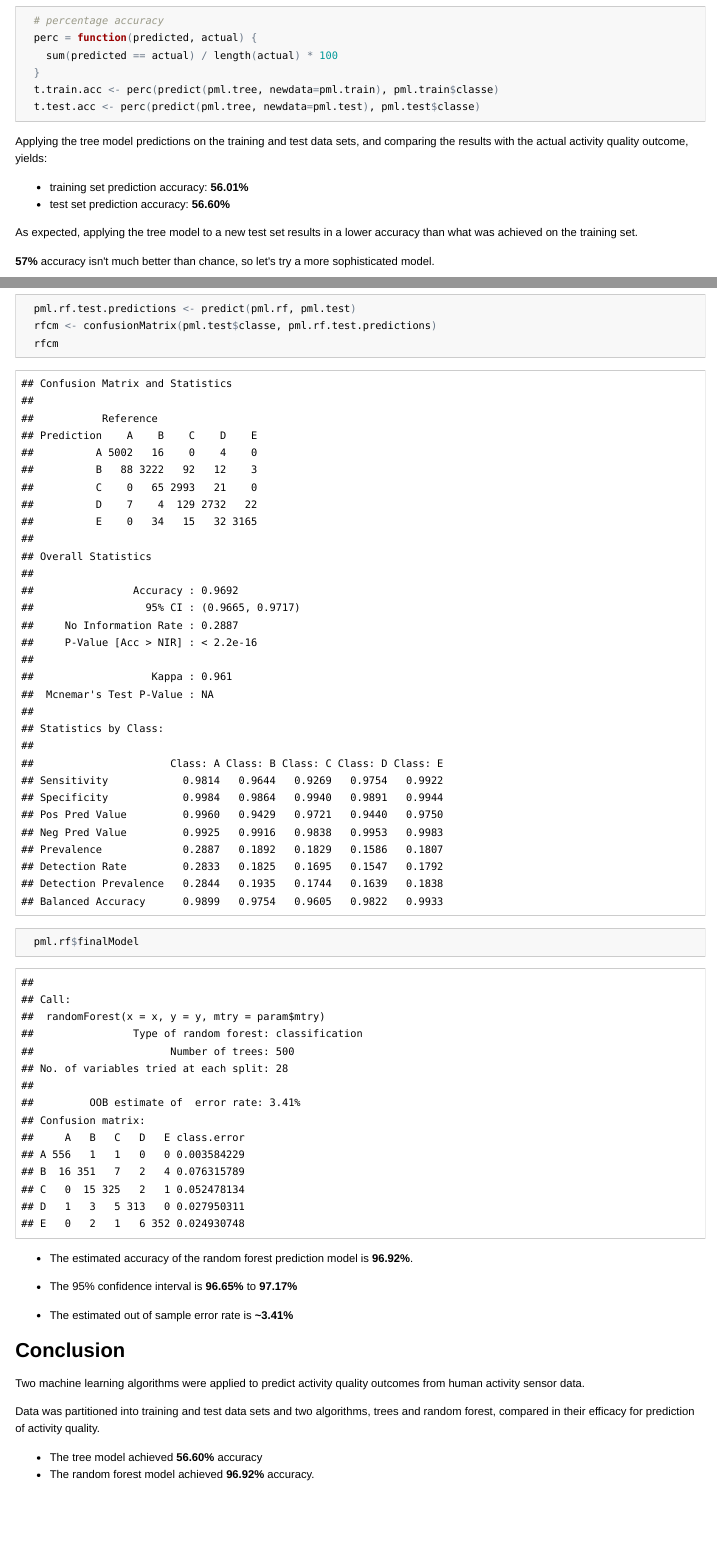
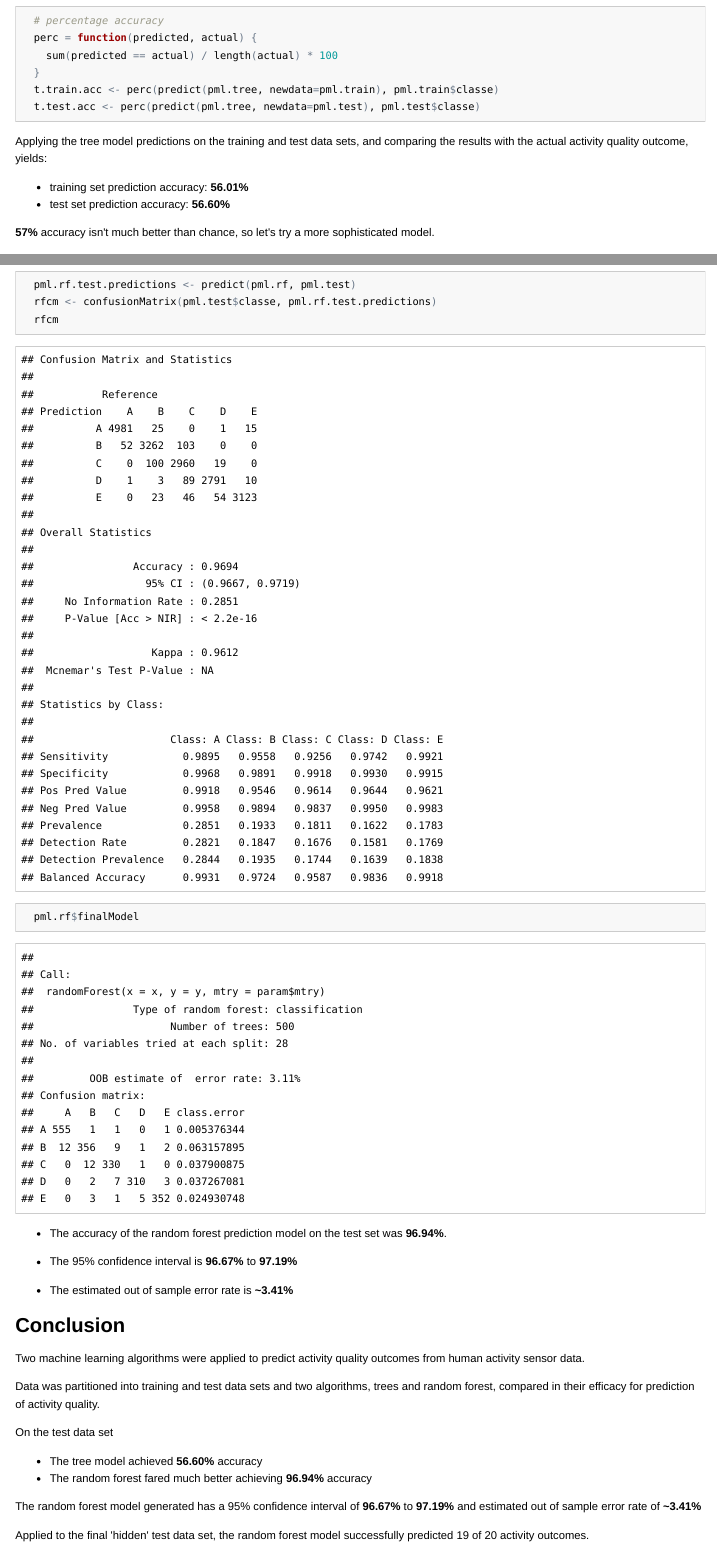
Before and after one commit to pchuck/coursera-ml-project, an R Markdown document (ml_project.Rmd): the page in a window 1100 px wide, from 4220 px down, and a second part further down, joined at a grey line. The pictures show the output file ml_project.html that the author committed with the source, opened offline; long lines of code are wrapped.

Commit message:
polished text and added some conclusion points

````diff
--- a/ml_project.Rmd
+++ b/ml_project.Rmd
@@ -164,9 +164,6 @@ and comparing the results with the actual activity quality outcome, yields:
 * training set prediction accuracy: **`r sprintf("%.2f", t.train.acc)`%**
 * test set prediction accuracy: **`r sprintf("%.2f", t.test.acc)`%**
 
-As expected, applying the tree model to a new test set results in a
-lower accuracy than what was achieved on the training set.
-
 **`r sprintf("%.0f", t.test.acc)`%** accuracy isn't much better than chance,
 so let's try a more sophisticated model.
 
@@ -219,7 +216,7 @@ gives us an estimate of the sample error and a confidence interval.
   pml.rf$finalModel
 ```
 
-* The estimated accuracy of the random forest prediction model is
+* The accuracy of the random forest prediction model on the test set was
 **`r rfacc`%**.
 
 * The 95% confidence interval is **`r rflow`%** to **`r rfhigh`%**
@@ -236,8 +233,16 @@ Data was partitioned into training and test data sets and
 two algorithms, trees and random forest, compared in their
 efficacy for prediction of activity quality.
 
+On the test data set
 * The tree model achieved **`r sprintf("%.2f", t.test.acc)`%** accuracy
-* The random forest model achieved **`r rfacc`%** accuracy.
+* The random forest fared much better achieving **`r rfacc`%** accuracy
+
+The random forest model generated has a 95% confidence interval of
+**`r rflow`%** to **`r rfhigh`%** and estimated out of sample error
+rate of **~3.41%**
+
+Applied to the final 'hidden' test data set, the random forest model
+successfully predicted 19 of 20 activity outcomes.
 
 
 ```{r write_predictions, echo=FALSE}
````
Also changed, not shown: figure/tree.visualize-1.png, ml_project.html, ml_project.md, ml_project.Rmd (4 more changed lines).
